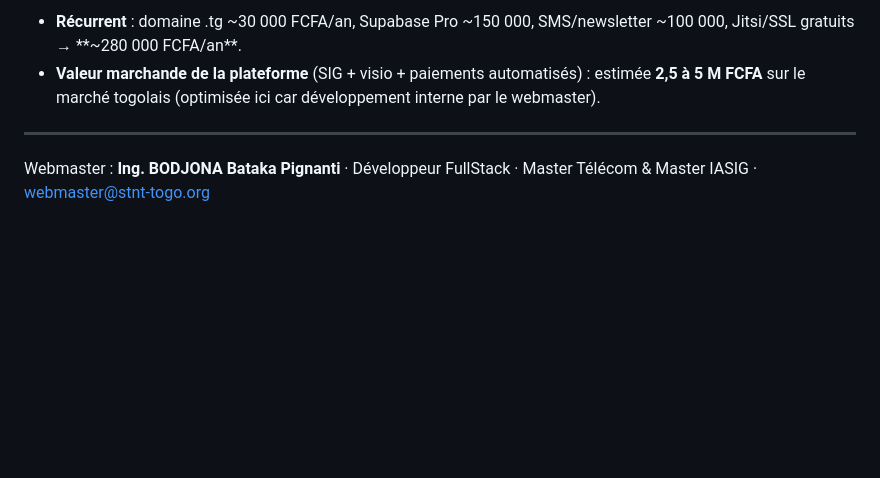
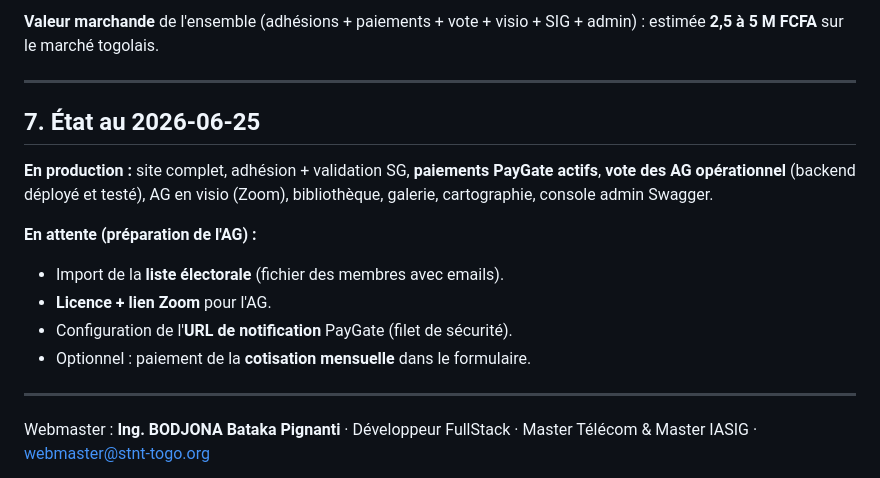
Before and after one commit to dgtecsarlu/stnt-togo, a Markdown page: CAHIER-DES-CHARGES.md, the part around one of its changes. Drawn GitHub-style; blank space fills up the shorter version.

```diff
--- a/CAHIER-DES-CHARGES.md
+++ b/CAHIER-DES-CHARGES.md
@@ -144,6 +121,19 @@ CREATE TABLE audit_logs (
 
-- **Récurrent** : domaine .tg ~30 000 FCFA/an, Supabase Pro ~150 000, SMS/newsletter ~100 000, Jitsi/SSL gratuits → **~280 000 FCFA/an**.
-- **Valeur marchande de la plateforme** (SIG + visio + paiements automatisés) : estimée **2,5 à 5 M FCFA** sur le marché togolais (optimisée ici car développement interne par le webmaster).
+**Valeur marchande** de l'ensemble (adhésions + paiements + vote + visio + SIG + admin) : estimée **2,5 à 5 M FCFA** sur le marché togolais.
+
+---
+
+## 7. État au 2026-06-25
+
+**En production :** site complet, adhésion + validation SG, **paiements PayGate actifs**,
+**vote des AG opérationnel** (backend déployé et testé), AG en visio (Zoom), bibliothèque,
+galerie, cartographie, console admin Swagger.
+
+**En attente (préparation de l'AG) :**
+- Import de la **liste électorale** (fichier des membres avec emails).
+- **Licence + lien Zoom** pour l'AG.
+- Configuration de l'**URL de notification** PayGate (filet de sécurité).
+- Optionnel : paiement de la **cotisation mensuelle** dans le formulaire.
 
 ---
 
```
Also changed, not shown: other parts of CAHIER-DES-CHARGES.md (+90 -113 lines).
